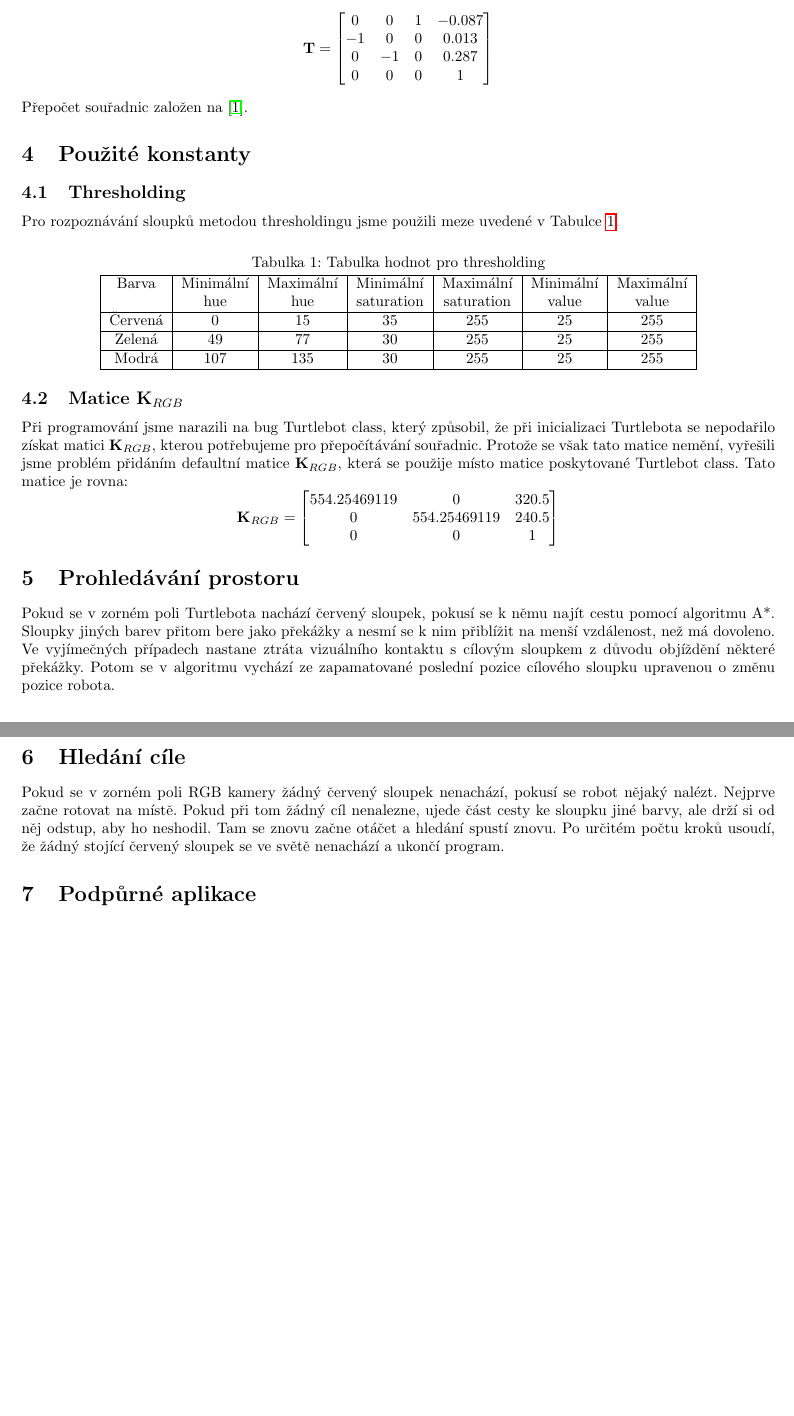
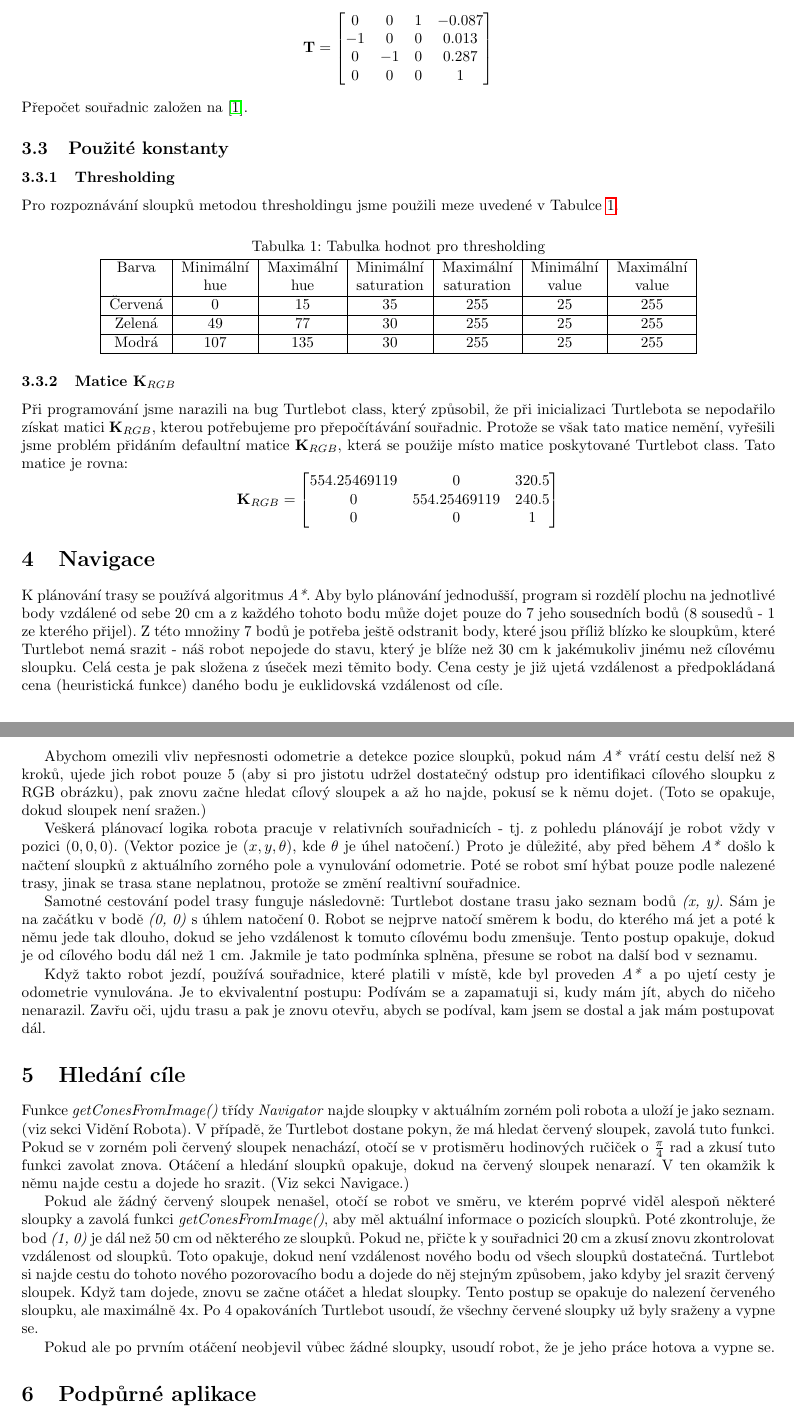
Before and after one commit to chlebajz/LARva, a LaTeX document (zprava/zprava.tex): two parts of pages 2 and 3 of 3 before the commit and two parts of pages 2 and 3 of 4 after it, joined at a grey line, cut so that both start at the same text, the shorter picture padded with empty space. Compiled offline with pdfLaTeX.

Commit message:
Added description of navigation, cone scanning

```diff
--- a/zprava/zprava.tex
+++ b/zprava/zprava.tex
@@ -84,8 +84,8 @@ $$\mathbf{T} =
 \end{bmatrix}
 $$
 Přepočet souřadnic založen na \cite{prezentace}.
-\section{Použité konstanty}
-\subsection{Thresholding}
+\subsection{Použité konstanty}
+\subsubsection{Thresholding}
 Pro rozpoznávání sloupků metodou thresholdingu jsme použili meze uvedené v Tabulce \ref{tab:thresholding}.
 \begin{center}
 \captionof{table}{Tabulka hodnot pro thresholding} \label{tab:thresholding}
@@ -102,7 +102,7 @@ Modrá & 107 & 135 & 30 & 255 & 25 & 255\\
 \hline
 \end{tabular}
 \end{center}
-\subsection{Matice \texorpdfstring{$\mathbf{K}_{RGB}$}{KRGB}}
+\subsubsection{Matice \texorpdfstring{$\mathbf{K}_{RGB}$}{KRGB}}
 Při programování jsme narazili na bug Turtlebot class, který způsobil, že při inicializaci Turtlebota se nepodařilo získat matici $\mathbf{K}_{RGB}$, kterou potřebujeme pro přepočítávání souřadnic. Protože se však tato matice nemění, vyřešili jsme problém přidáním defaultní matice  $\mathbf{K}_{RGB}$, která se použije místo matice poskytované Turtlebot class. Tato matice je rovna:
 $$
 \mathbf{K}_{RGB} =
@@ -112,7 +112,21 @@ $$
 0 & 0 & 1
 \end{bmatrix}
 $$
-\section{Prohledávání prostoru}
-Pokud se v zorném poli Turtlebota nachází červený sloupek, pokusí se k němu najít cestu pomocí algoritmu A*. Sloupky jiných barev přitom bere jako překážky a nesmí se k nim přiblížit na menší vzdálenost, než má dovoleno. Ve vyjímečných případech nastane ztráta vizuálního kontaktu s cílovým sloupkem z důvodu objíždění některé překážky. Potom se v algoritmu vychází ze zapamatované poslední pozice cílového sloupku upravenou o změnu pozice robota.
+\section{Navigace}
+K plánování trasy se používá algoritmus \textit{A*}. Aby bylo plánování jednodušší, program si rozdělí plochu na jednotlivé body vzdálené od sebe 20 cm a z každého tohoto bodu může dojet pouze do 7 jeho sousedních bodů (8 sousedů - 1 ze kterého přijel). Z této množiny 7 bodů je potřeba ještě odstranit body, které jsou příliž blízko ke sloupkům, které Turtlebot nemá srazit - náš robot nepojede do stavu, který je blíže než 30 cm k jakémukoliv jinému než cílovému sloupku. Celá cesta je pak složena z úseček mezi těmito body. Cena cesty je již ujetá vzdálenost a předpokládaná cena (heuristická funkce) daného bodu je euklidovská vzdálenost od cíle.
+
+Abychom omezili vliv nepřesnosti odometrie a detekce pozice sloupků, pokud nám \textit{A*} vrátí cestu delší než 8 kroků, ujede jich robot pouze 5 (aby si pro jistotu udržel dostatečný odstup pro identifikaci cílového sloupku z RGB obrázku), pak znovu začne hledat cílový sloupek a až ho najde, pokusí se k němu dojet. (Toto se opakuje, dokud sloupek není sražen.)
+
+Veškerá plánovací logika robota pracuje v relativních souřadnicích - tj. z pohledu plánovájí je robot vždy v pozici $(0, 0, 0)$. (Vektor pozice je $(x, y, \theta)$, kde $\theta$ je úhel natočení.) Proto je důležité, aby před během \textit{A*} došlo k načtení sloupků z aktuálního zorného pole a vynulování odometrie. Poté se robot smí hýbat pouze podle nalezené trasy, jinak se trasa stane neplatnou, protože se změní realtivní souřadnice.
+
+Samotné cestování podel trasy funguje následovně: Turtlebot dostane trasu jako seznam bodů \textit{(x, y)}. Sám je na začátku v bodě \textit{(0, 0)} s úhlem natočení 0. Robot se nejprve natočí směrem k bodu, do kterého má jet a poté k němu jede tak dlouho, dokud se jeho vzdálenost k tomuto cílovému bodu zmenšuje. Tento postup opakuje, dokud je od cílového bodu dál než 1 cm. Jakmile je tato podmínka splněna, přesune se robot na další bod v seznamu.
+
+Když takto robot jezdí, používá souřadnice, které platili v místě, kde byl proveden \textit{A*} a po ujetí cesty je odometrie vynulována. Je to ekvivalentní postupu: Podívám se a zapamatuji si, kudy mám jít, abych do ničeho nenarazil. Zavřu oči, ujdu trasu a pak je znovu otevřu, abych se podíval, kam jsem se dostal a jak mám postupovat dál.
+
 \section{Hledání cíle}
-Pokud se v zorném poli RGB kamery žádný červený sloupek nenachází, pokusí se robot nějaký nalézt. Nejprve začne rotovat na místě. Pokud při tom žádný cíl nenalezne, ujede část cesty ke sloupku jiné barvy, ale drží si od něj odstup, aby ho neshodil. Tam se znovu začne otáčet a hledání spustí znovu. Po určitém počtu kroků usoudí, že žádný stojící červený sloupek se ve světě nenachází a ukončí program.
+Funkce \textit{getConesFromImage()} třídy \textit{Navigator} najde sloupky v aktuálním zorném poli robota a uloží je jako seznam. (viz sekci Vidění Robota).
+V případě, že Turtlebot dostane pokyn, že má hledat červený sloupek, zavolá tuto funkci. Pokud se v zorném poli červený sloupek nenachází, otočí se v protisměru hodinových ručiček o $\frac{\pi}{4}$ rad a zkusí tuto funkci zavolat znova. Otáčení a hledání sloupků opakuje, dokud na červený sloupek nenarazí. V ten okamžik k němu najde cestu a dojede ho srazit. (Viz sekci Navigace.)
+
+Pokud ale žádný červený sloupek nenašel, otočí se robot ve směru, ve kterém poprvé viděl alespoň některé sloupky a zavolá funkci \textit{getConesFromImage()}, aby měl aktuální informace o pozicích sloupků. Poté zkontroluje, že bod \textit{(1, 0)} je dál než 50 cm od některého ze sloupků. Pokud ne, přičte k y souřadnici 20 cm a zkusí znovu zkontrolovat vzdálenost od sloupků. Toto opakuje, dokud není vzdálenost nového bodu od všech sloupků dostatečná. Turtlebot si najde cestu do tohoto nového pozorovacího bodu a dojede do něj stejným způsobem, jako kdyby jel srazit červený sloupek. Když tam dojede, znovu se začne otáčet a hledat sloupky. Tento postup se opakuje do nalezení červeného sloupku, ale maximálně 4x. Po 4 opakováních Turtlebot usoudí, že všechny červené sloupky už byly sraženy a vypne se.
+
+Pokud ale po prvním otáčení neobjevil vůbec žádné sloupky, usoudí robot, že je jeho práce hotova a vypne se.
```
Also changed, not shown: zprava/zprava.tex (22 more changed lines).
